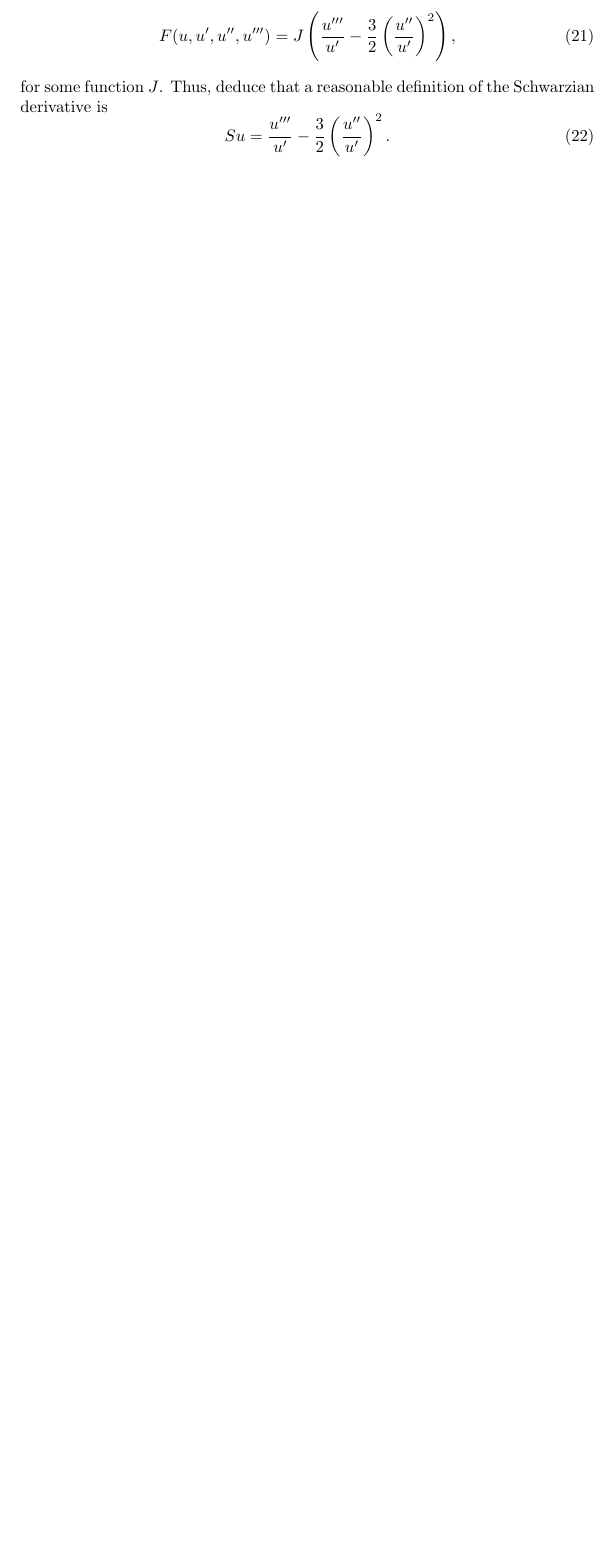
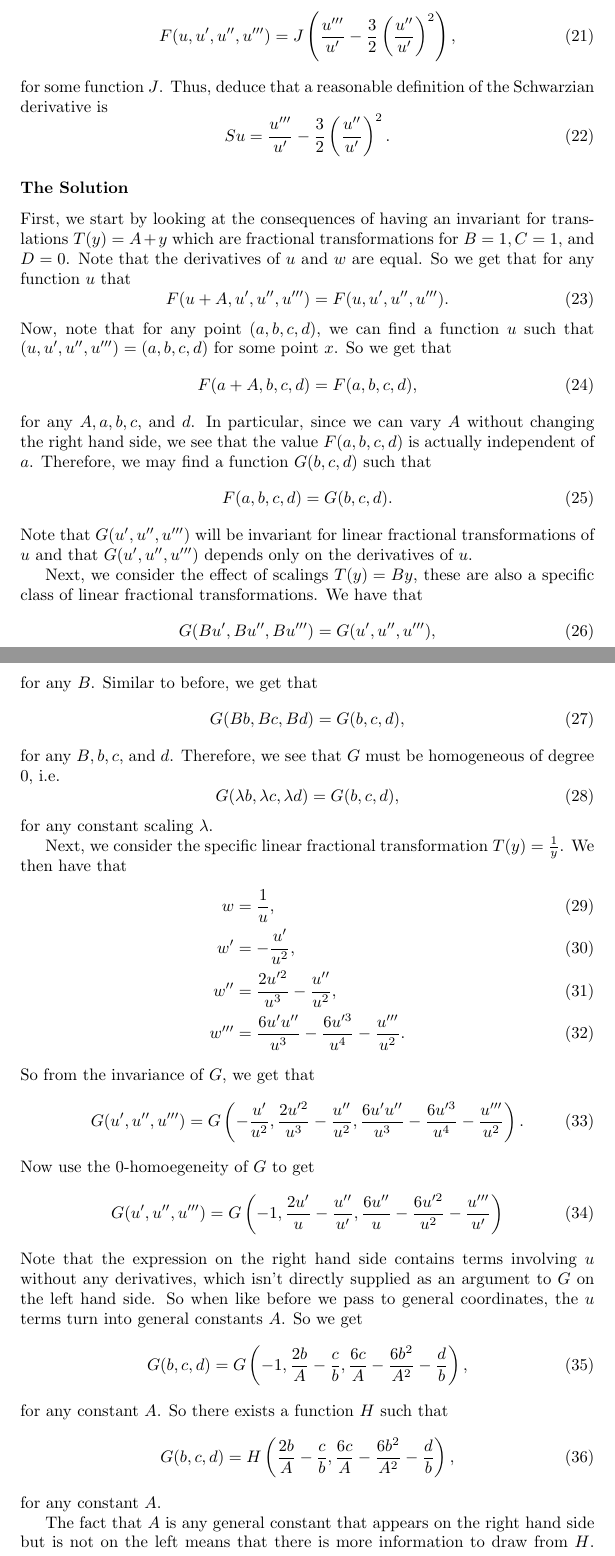
Before and after one commit to MatthewMcGonagle/InterestingExUGMath, a LaTeX document (main.tex, which reads oneVarDiffCalc/schwarzDeriv.tex): part of page 7 of 35 before the commit and two parts of pages 7 and 8 of 37 after it, the two joined at a grey line, cut so that both start at the same text, the shorter picture padded with empty space. Compiled offline with pdfLaTeX.

Commit message:
Finished solution on finding the Schwarzian derivative.

```diff
--- a/oneVarDiffCalc/schwarzDeriv.tex
+++ b/oneVarDiffCalc/schwarzDeriv.tex
@@ -99,3 +99,79 @@ for some function \(J\). Thus, deduce that a reasonable definition of the Schwar
 \begin{equation}
 Su = \frac{u'''}{u'} - \frac{3}{2}\left( \frac{u''}{u'} \right)^2.
 \end{equation}
+
+\subsubsection*{The Solution}
+
+First, we start by looking at the consequences of having an invariant for translations \(T(y) = A + y\) which
+are fractional transformations for \(B = 1, C = 1,\) and \(D = 0\). Note that the derivatives of \(u\) and \(w\)
+are equal. So we get that for any function \(u\) that
+\begin{equation}
+F(u + A, u', u'', u''') = F(u, u', u'', u''').
+\end{equation}
+Now, note that for any point \((a, b, c, d)\), we can find a function \(u\) such that
+\((u, u', u'', u''') = (a,b,c,d)\) for some point \(x\). So we get that
+\begin{equation}
+F(a + A, b, c, d) = F(a, b, c, d),
+\end{equation}
+for any \(A, a, b, c,\) and \(d\). In particular, since we can vary \(A\) without changing the right
+hand side, we see that the value \(F(a, b, c, d)\) is actually independent of \(a\). Therefore, we
+may find a function \(G(b, c, d)\) such that
+\begin{equation}
+F(a, b, c, d) = G(b, c, d).
+\end{equation}
+Note that \(G(u', u'', u''')\) will be invariant for linear fractional transformations of \(u\) and
+that \(G(u', u'', u''')\) depends only on the derivatives of \(u\).
+
+Next, we consider the effect of scalings \(T(y) = By\), these are also a specific class of linear fractional
+transformations. We have that
+\begin{equation}
+G(Bu', Bu'', Bu''') = G(u', u'', u'''),
+\end{equation}
+for any \(B\). Similar to before, we get that
+\begin{equation}
+G(Bb, Bc, Bd) = G(b, c, d),
+\end{equation}
+for any \(B, b, c,\) and \(d\). Therefore, we see that \(G\) must be homogeneous of degree 0, i.e.
+\begin{equation}
+G(\lambda b, \lambda c, \lambda d) = G(b, c, d),
+\end{equation}
+for any constant scaling \(\lambda\).
+
+Next, we consider the specific linear fractional transformation \(T(y) = \frac{1}{y}\). We then have that
+\begin{align}
+w & = \frac{1}{u}, \\
+w' & = -\frac{u'}{u^2}, \\
+w'' & = \frac{2u'^2}{u^3} - \frac{u''}{u^2}, \\
+w''' & = \frac{6u'u''}{u^3} - \frac{6u'^3}{u^4} - \frac{u'''}{u^2}.
+\end{align}
+So from the invariance of \(G\), we get that
+\begin{equation}
+G(u', u'', u''') = G\left( -\frac{u'}{u^2},
+    \frac{2u'^2}{u^3} - \frac{u''}{u^2},
+    \frac{6u'u''}{u^3} - \frac{6u'^3}{u^4} - \frac{u'''}{u^2} \right).
+\end{equation}
+Now use the 0-homoegeneity of \(G\) to get
+\begin{equation}
+G(u', u'', u''') = G\left(-1,
+    \frac{2u'}{u} - \frac{u''}{u'},
+    \frac{6u''}{u} - \frac{6u'^2}{u^2} - \frac{u'''}{u'}\right)
+\end{equation}
+Note that the expression on the right hand side contains terms involving \(u\) without any derivatives,
+which isn't directly supplied as an argument to \(G\) on the left hand side. So when like before we
+pass to general coordinates, the \(u\) terms turn into general constants \(A\). So we get
+\begin{equation}
+G(b, c, d) = G\left(-1,
+    \frac{2b}{A} - \frac{c}{b},
+    \frac{6c}{A} - \frac{6b^2}{A^2} - \frac{d}{b}\right),
+\end{equation}
+for any constant \(A\). So there exists a function \(H\) such that
+\begin{equation}
+G(b, c, d) = H\left(
+    \frac{2b}{A} - \frac{c}{b},
+    \frac{6c}{A} - \frac{6b^2}{A^2} - \frac{d}{b}\right),
+\end{equation}
+for any constant \(A\).
+
+The fact that \(A\) is any general constant that appears on the right hand side but is not on the left means that
+there is more information to draw from \(H\). Let \(\theta = \frac{2b}{A} - \frac{c}{b}\). So
+\begin{align}
```
Also changed, not shown: main.pdf, oneVarDiffCalc/schwarzDeriv.tex (34 more changed lines).
